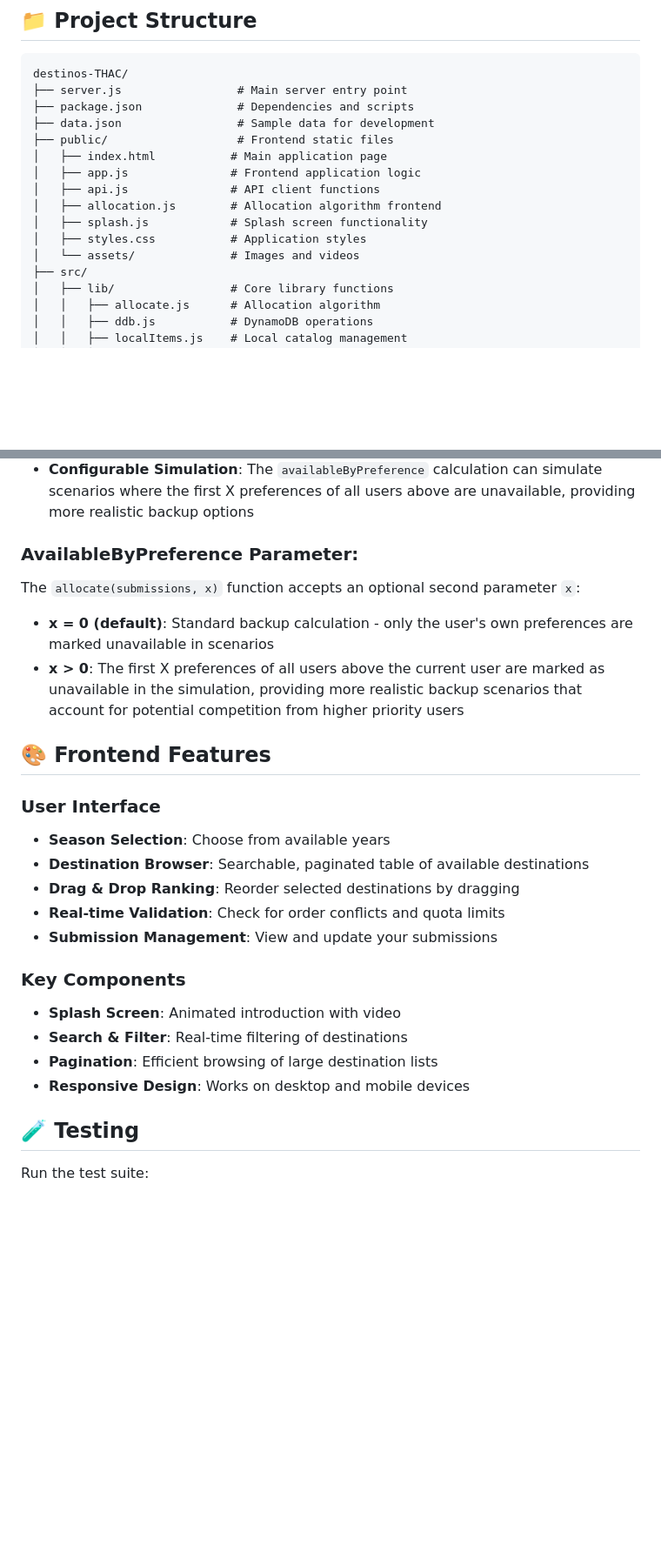
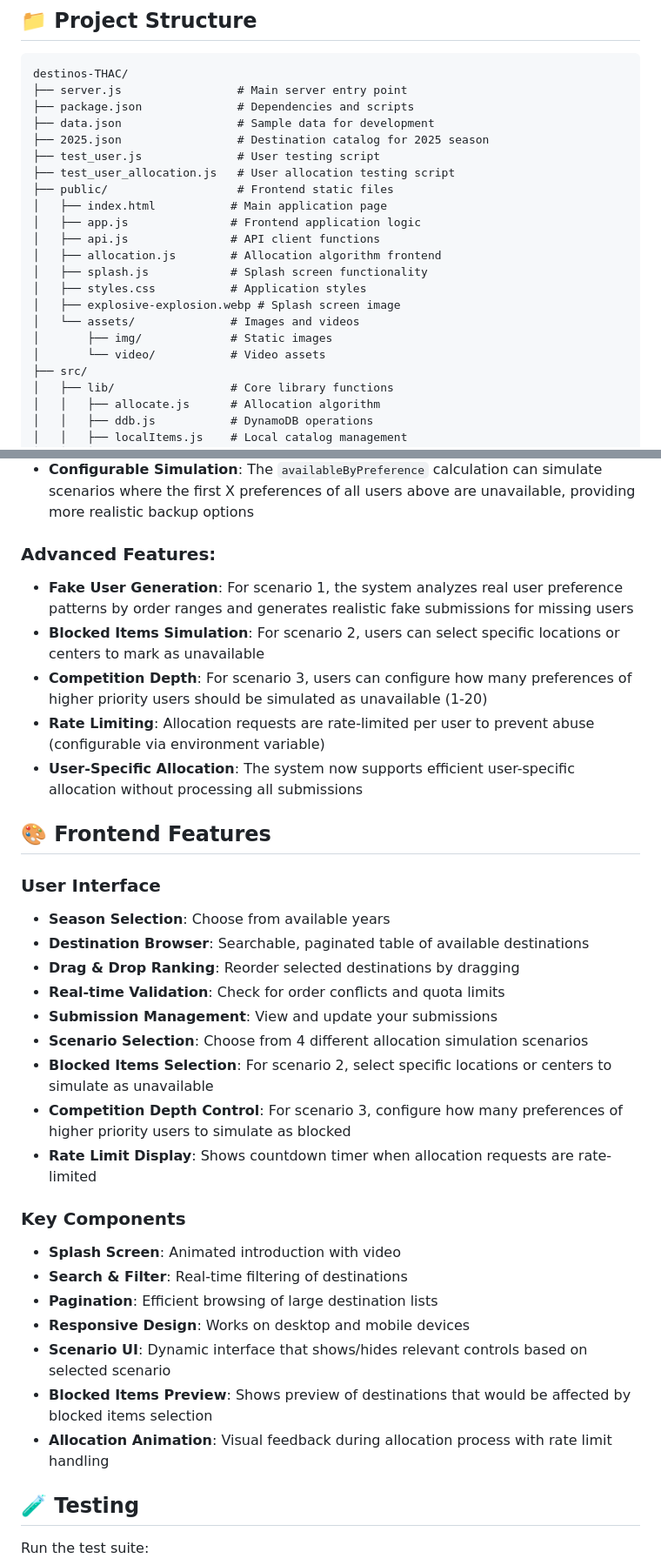
Before and after one commit to tormarod/destinos-THAC, a Markdown page: README.md, 2 parts joined by grey strips. Shown at 87% size. GitHub-like rendering; blank space fills up the shorter version.

```diff
--- a/README.md
+++ b/README.md
@@ -33,6 +33,9 @@ destinos-THAC/
 ├── server.js                 # Main server entry point
 ├── package.json              # Dependencies and scripts
 ├── data.json                 # Sample data for development
+├── 2025.json                 # Destination catalog for 2025 season
+├── test_user.js              # User testing script
+├── test_user_allocation.js   # User allocation testing script
 ├── public/                   # Frontend static files
 │   ├── index.html           # Main application page
 │   ├── app.js               # Frontend application logic
@@ -40,7 +43,10 @@ destinos-THAC/
 │   ├── allocation.js        # Allocation algorithm frontend
 │   ├── splash.js            # Splash screen functionality
 │   ├── styles.css           # Application styles
+│   ├── explosive-explosion.webp # Splash screen image
 │   └── assets/              # Images and videos
+│       ├── img/             # Static images
+│       └── video/           # Video assets
 ├── src/
 │   ├── lib/                 # Core library functions
 │   │   ├── allocate.js      # Allocation algorithm
@@ -237,12 +280,13 @@ The allocation system uses a fair, single-item allocation algorithm with the fol
 - **Backup Visibility**: Users can see their next 20 backup allocations in different scenarios
 - **Configurable Simulation**: The `availableByPreference` calculation can simulate scenarios where the first X preferences of all users above are unavailable, providing more realistic backup options
 
-### AvailableByPreference Parameter:
+### Advanced Features:
 
-The `allocate(submissions, x)` function accepts an optional second parameter `x`:
-
-- **x = 0 (default)**: Standard backup calculation - only the user's own preferences are marked unavailable in scenarios
-- **x > 0**: The first X preferences of all users above the current user are marked as unavailable in the simulation, providing more realistic backup scenarios that account for potential competition from higher priority users
+- **Fake User Generation**: For scenario 1, the system analyzes real user preference patterns by order ranges and generates realistic fake submissions for missing users
+- **Blocked Items Simulation**: For scenario 2, users can select specific locations or centers to mark as unavailable
+- **Competition Depth**: For scenario 3, users can configure how many preferences of higher priority users should be simulated as unavailable (1-20)
+- **Rate Limiting**: Allocation requests are rate-limited per user to prevent abuse (configurable via environment variable)
+- **User-Specific Allocation**: The system now supports efficient user-specific allocation without processing all submissions
 
 ## 🎨 Frontend Features
 
@@ -253,6 +297,10 @@ The `allocate(submissions, x)` function accepts an optional second parameter `x`
 - **Drag & Drop Ranking**: Reorder selected destinations by dragging
 - **Real-time Validation**: Check for order conflicts and quota limits
 - **Submission Management**: View and update your submissions
+- **Scenario Selection**: Choose from 4 different allocation simulation scenarios
+- **Blocked Items Selection**: For scenario 2, select specific locations or centers to simulate as unavailable
+- **Competition Depth Control**: For scenario 3, configure how many preferences of higher priority users to simulate as blocked
+- **Rate Limit Display**: Shows countdown timer when allocation requests are rate-limited
 
 ### Key Components
 
@@ -260,6 +308,9 @@ The `allocate(submissions, x)` function accepts an optional second parameter `x`
 - **Search & Filter**: Real-time filtering of destinations
 - **Pagination**: Efficient browsing of large destination lists
 - **Responsive Design**: Works on desktop and mobile devices
+- **Scenario UI**: Dynamic interface that shows/hides relevant controls based on selected scenario
+- **Blocked Items Preview**: Shows preview of destinations that would be affected by blocked items selection
+- **Allocation Animation**: Visual feedback during allocation process with rate limit handling
 
 ## 🧪 Testing
 
```
Also changed, not shown: other parts of README.md (+45 -7 lines).
